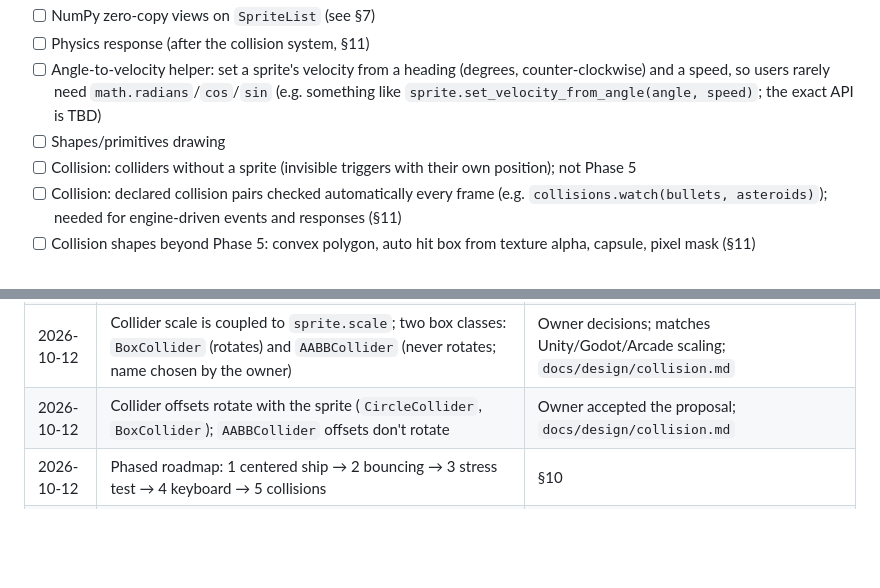
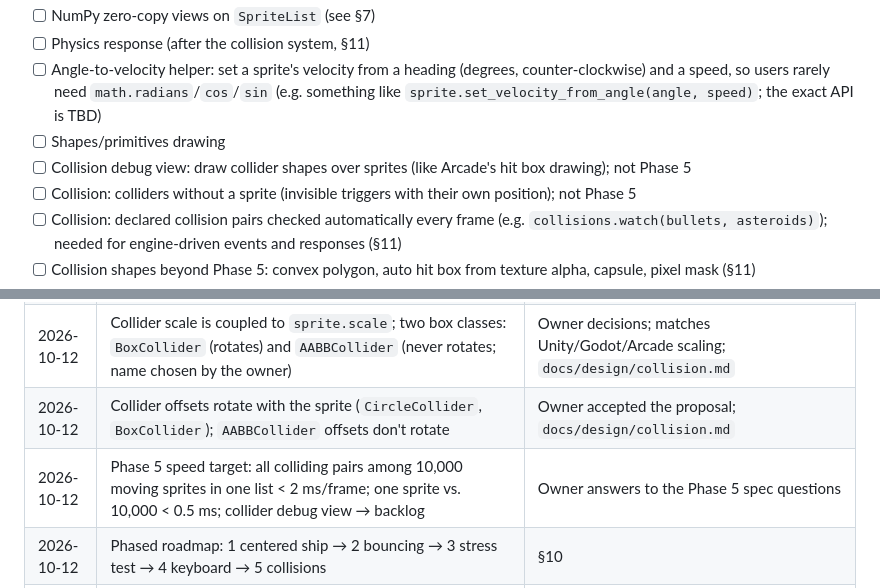
Before and after one commit to pythonarcade/ferrocade, a Markdown page: docs/spec/ENGINE_SPEC.md, 2 parts joined by grey strips. Rendered like a GitHub page; blank space fills up the shorter version.

Commit message:
spec: Phase 5 clarifications (debug view to backlog, 2 ms / 0.5 ms target)
Co-Authored-By: Claude Opus 5.5 <noreply@anthropic.com>

```diff
--- a/docs/spec/ENGINE_SPEC.md
+++ b/docs/spec/ENGINE_SPEC.md
@@ -529,6 +529,7 @@ The sections below are the original research and options, kept for reference.
 - [ ] Physics response (after the collision system, §11)
 - [ ] Angle-to-velocity helper: set a sprite's velocity from a heading (degrees, counter-clockwise) and a speed, so users rarely need `math.radians`/`cos`/`sin` (e.g. something like `sprite.set_velocity_from_angle(angle, speed)`; the exact API is TBD)
 - [ ] Shapes/primitives drawing
+- [ ] Collision debug view: draw collider shapes over sprites (like Arcade's hit box drawing); not Phase 5
 - [ ] Collision: colliders without a sprite (invisible triggers with their own position); not Phase 5
 - [ ] Collision: declared collision pairs checked automatically every frame (e.g. `collisions.watch(bullets, asteroids)`); needed for engine-driven events and responses (§11)
 - [ ] Collision shapes beyond Phase 5: convex polygon, auto hit box from texture alpha, capsule, pixel mask (§11)
@@ -631,6 +632,7 @@ ferrocade/                 # repo root
 | 2026-10-12 | Colliders are attached explicitly (no automatic colliders); colliders without a sprite go to the backlog | Owner answers to the collision open questions 1–2; `docs/design/collision.md` |
 | 2026-10-12 | Collider scale is coupled to `sprite.scale`; two box classes: `BoxCollider` (rotates) and `AABBCollider` (never rotates; name chosen by the owner) | Owner decisions; matches Unity/Godot/Arcade scaling; `docs/design/collision.md` |
 | 2026-10-12 | Collider offsets rotate with the sprite (`CircleCollider`, `BoxCollider`); `AABBCollider` offsets don't rotate | Owner accepted the proposal; `docs/design/collision.md` |
+| 2026-10-12 | Phase 5 speed target: all colliding pairs among 10,000 moving sprites in one list < 2 ms/frame; one sprite vs. 10,000 < 0.5 ms; collider debug view → backlog | Owner answers to the Phase 5 spec questions |
 | 2026-10-12 | Phased roadmap: 1 centered ship → 2 bouncing → 3 stress test → 4 keyboard → 5 collisions | §10 |
 | 2026-10-12 | Collision detection implemented in Rust | Design open (§11) |
 | 2026-10-12 | winit for windowing | Confirmed |
```
Also changed, not shown: specs/007-collision-detection/spec.md (+4 -3 lines), 1 other file.
